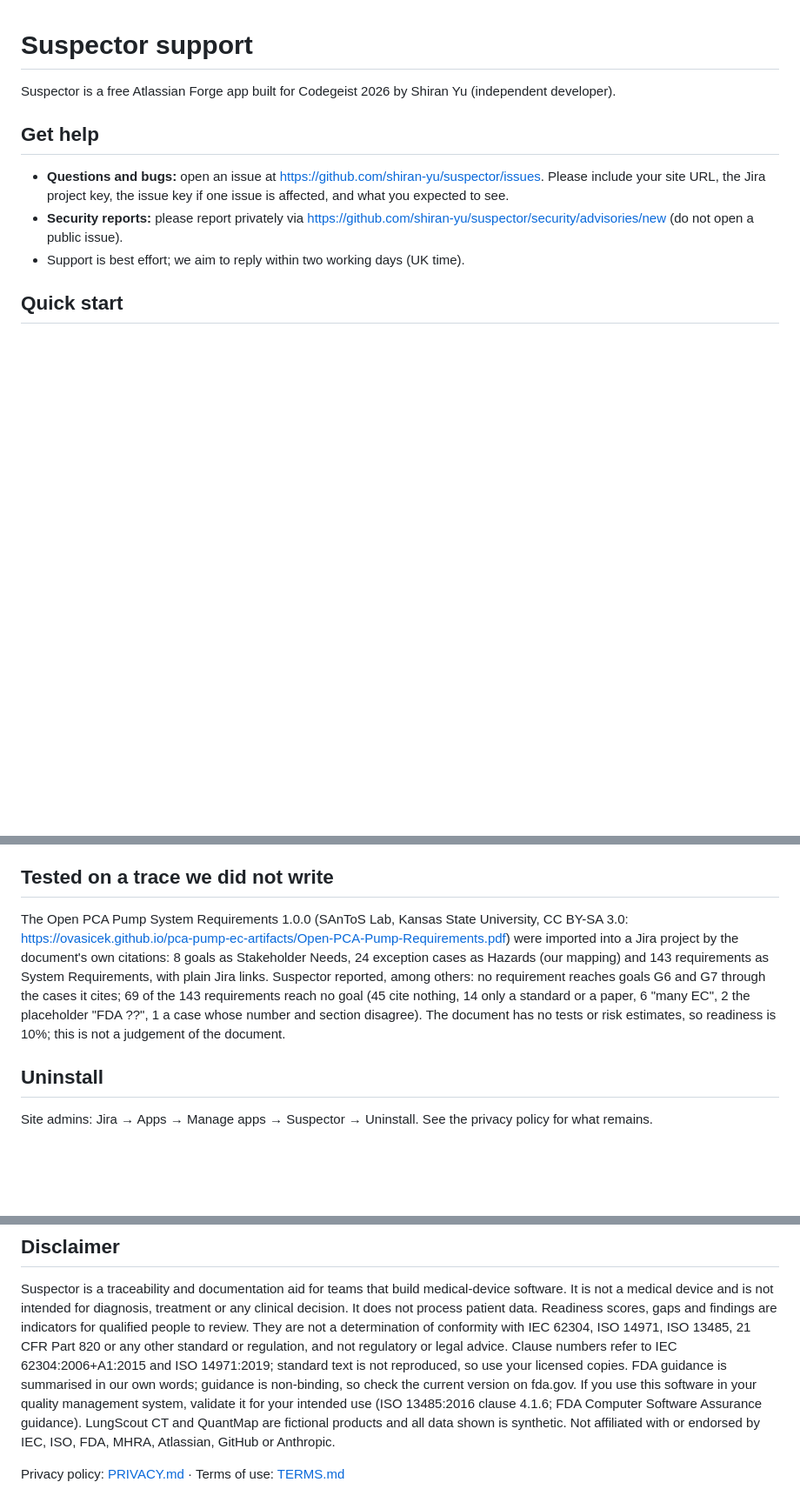
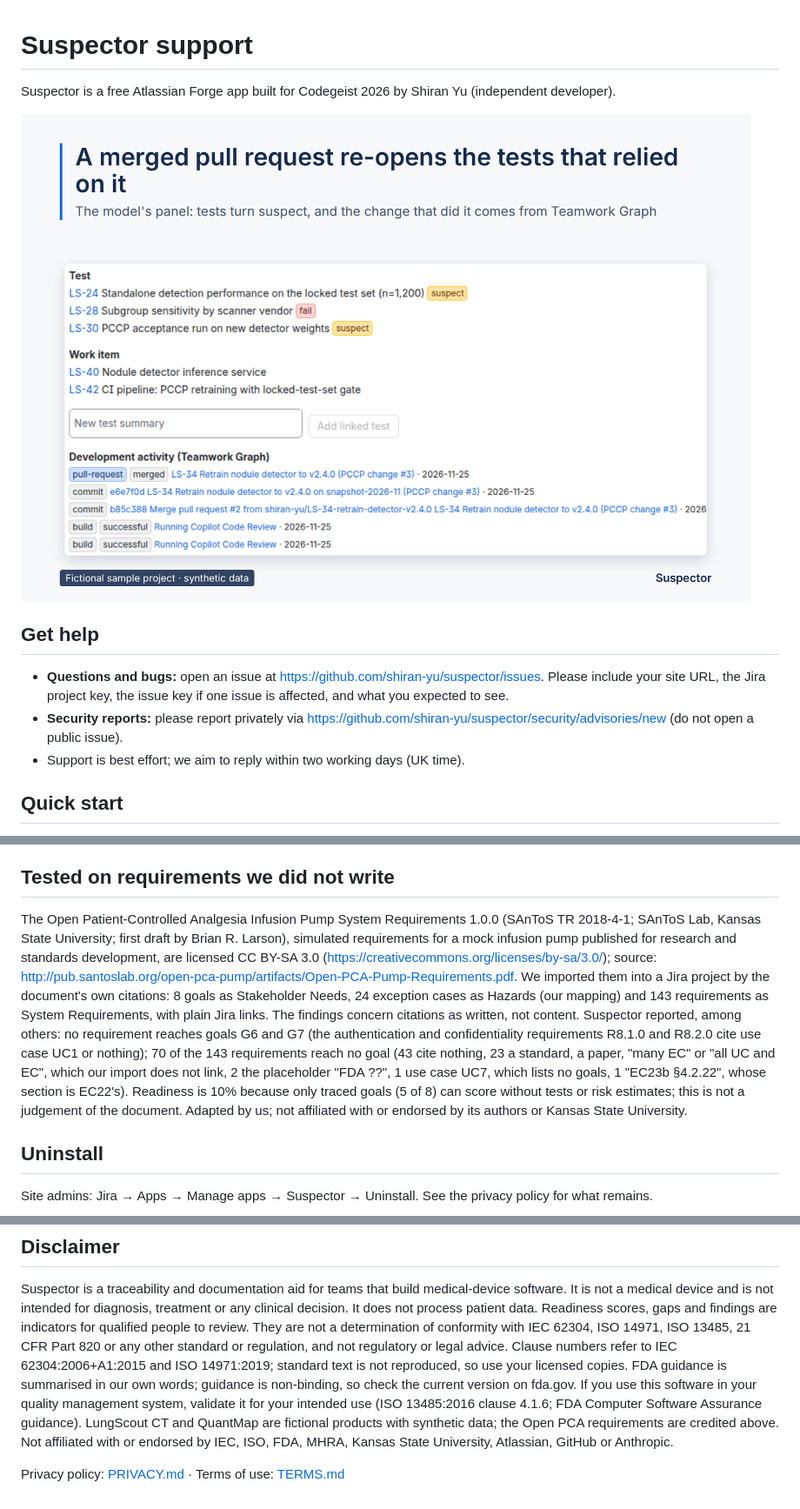
Before and after one commit to shiran-yu/suspector, a Markdown page: README.md, 3 parts joined by grey strips. Shown at 87% size. Drawn GitHub-style; pictures changed too: img/suspect-tests.png (added); blank space fills up the shorter version.

Commit message:
Sync README, privacy and MCP skill from the app docs: corrected Open PCA figures (70 of 143), full CC BY-SA credit, screenshot

```diff
--- a/README.md
+++ b/README.md
@@ -1,6 +1,8 @@
 # Suspector support
 
 Suspector is a free Atlassian Forge app built for Codegeist 2026 by Shiran Yu (independent developer).
+
+![A merged pull request re-opens the tests that relied on it: Suspector's panel on an AI model work item (fictional sample project, synthetic data)](img/suspect-tests.png)
 
 ## Get help
 - **Questions and bugs:** open an issue at https://github.com/shiran-yu/suspector/issues. Please include your site URL, the Jira project key, the issue key
@@ -30,14 +32,19 @@ Suspector is a free Atlassian Forge app built for Codegeist 2026 by Shiran Yu (i
   ISO 14971:2019 and supports your quality team; it is not a conformity determination, and release decisions stay
   with your qualified people.
 
-## Tested on a trace we did not write
-The Open PCA Pump System Requirements 1.0.0 (SAnToS Lab, Kansas State University, CC BY-SA 3.0:
-https://ovasicek.github.io/pca-pump-ec-artifacts/Open-PCA-Pump-Requirements.pdf) were imported into a Jira project
-by the document's own citations: 8 goals as Stakeholder Needs, 24 exception cases as Hazards (our mapping) and 143
-requirements as System Requirements, with plain Jira links. Suspector reported, among others: no requirement
-reaches goals G6 and G7 through the cases it cites; 69 of the 143 requirements reach no goal (45 cite nothing, 14
-only a standard or a paper, 6 "many EC", 2 the placeholder "FDA ??", 1 a case whose number and section disagree).
-The document has no tests or risk estimates, so readiness is 10%; this is not a judgement of the document.
+## Tested on requirements we did not write
+The Open Patient-Controlled Analgesia Infusion Pump System Requirements 1.0.0 (SAnToS TR 2018-4-1; SAnToS Lab,
+Kansas State University; first draft by Brian R. Larson), simulated requirements for a mock infusion pump published
+for research and standards development, are licensed CC BY-SA 3.0 (https://creativecommons.org/licenses/by-sa/3.0/);
+source: http://pub.santoslab.org/open-pca-pump/artifacts/Open-PCA-Pump-Requirements.pdf. We imported them into a Jira
+project by the document's own citations: 8 goals as Stakeholder Needs, 24 exception cases as Hazards (our mapping)
+and 143 requirements as System Requirements, with plain Jira links. The findings concern citations as written, not
+content. Suspector reported, among others: no requirement reaches goals G6 and G7 (the authentication and
+confidentiality requirements R8.1.0 and R8.2.0 cite use case UC1 or nothing); 70 of the 143 requirements reach no
+goal (43 cite nothing, 23 a standard, a paper, "many EC" or "all UC and EC", which our import does not link, 2 the
+placeholder "FDA ??", 1 use case UC7, which lists no goals, 1 "EC23b §4.2.22", whose section is EC22's). Readiness is
+10% because only traced goals (5 of 8) can score without tests or risk estimates; this is not a judgement of the
+document. Adapted by us; not affiliated with or endorsed by its authors or Kansas State University.
 
 ## Uninstall
 Site admins: Jira → Apps → Manage apps → Suspector → Uninstall. See the privacy policy for what remains.
@@ -51,7 +58,7 @@ regulation, and not regulatory or legal advice. Clause numbers refer to IEC 6230
 standard text is not reproduced, so use your licensed copies. FDA guidance is summarised in our own words; guidance
 is non-binding, so check the current version on fda.gov. If you use this software in your quality management
 system, validate it for your intended use (ISO 13485:2016 clause 4.1.6; FDA Computer Software Assurance guidance).
-LungScout CT and QuantMap are fictional products and all data shown is synthetic. Not affiliated with or endorsed by
-IEC, ISO, FDA, MHRA, Atlassian, GitHub or Anthropic.
+LungScout CT and QuantMap are fictional products with synthetic data; the Open PCA requirements are credited above.
+Not affiliated with or endorsed by IEC, ISO, FDA, MHRA, Kansas State University, Atlassian, GitHub or Anthropic.
 
 Privacy policy: [PRIVACY.md](PRIVACY.md) · Terms of use: [TERMS.md](TERMS.md)
```
Also changed, not shown: PRIVACY.md (+3 -2 lines), skills/suspector-mcp/SKILL.md (+5 -4 lines).
